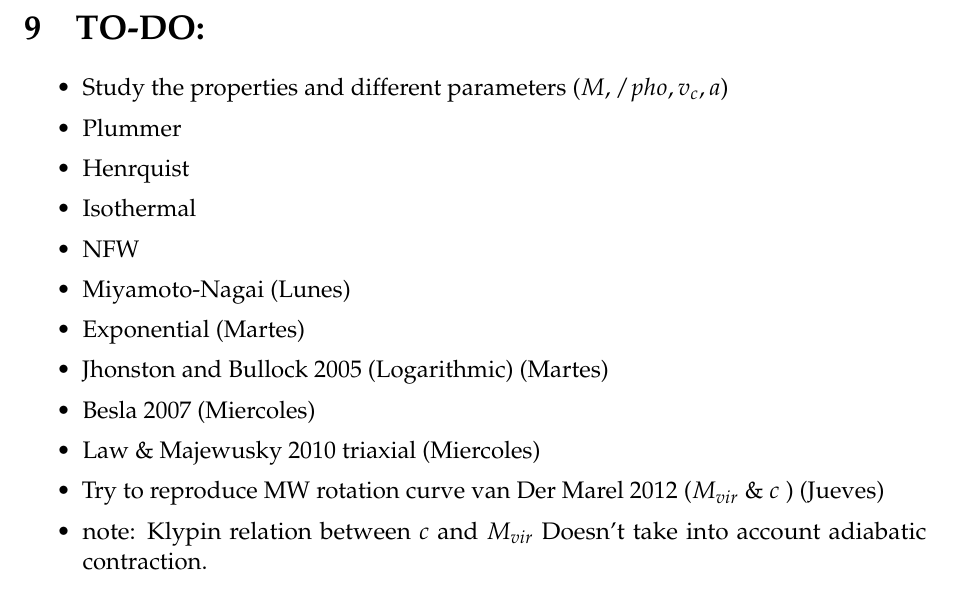
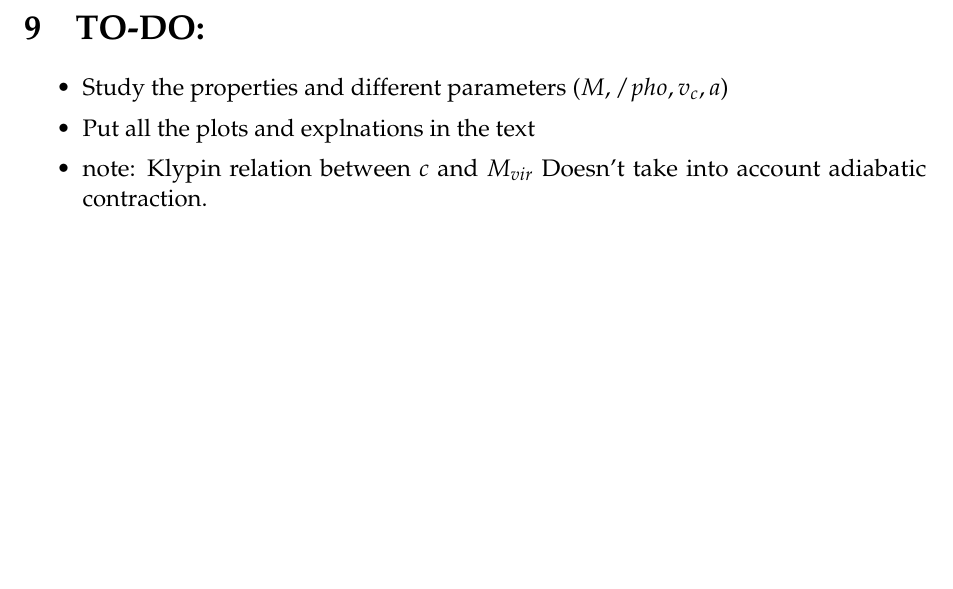
Before and after one commit to jngaravitoc/DensityProfiles, a LaTeX document (Density_Profiles.tex): part of page 16 of 17 before the commit and part of page 16 of 16 after it, cut so that both start at the same text, the shorter picture padded with empty space. Compiled offline with pdfLaTeX.

Commit message:
minor update

```diff
--- a/Density_Profiles.tex
+++ b/Density_Profiles.tex
@@ -640,20 +640,7 @@ reference &\href{http://adsabs.harvard.edu/abs/2007ApJ...668..949B}{Besla07} & \
 \begin{itemize}
 
 \item Study the properties and different parameters ($M, /pho, v_c, a$)
-
-\item Plummer
-\item Henrquist
-\item Isothermal
-\item NFW
-\item Miyamoto-Nagai (Lunes)
-\item Exponential (Martes)
-\item Jhonston and Bullock 2005 (Logarithmic) (Martes)
-\item Besla 2007 (Miercoles)
-\item Law \& Majewusky 2010 triaxial (Miercoles)
-
-\item Try to reproduce MW rotation curve van Der Marel 2012 ($M_{vir}$ \& $c$ ) (Jueves)
-
-
+\item Put all the plots and explnations in the text
 \item note: Klypin relation between $c$ and $M_{vir}$ Doesn't take into
 account adiabatic contraction.
 
```
Also changed, not shown: Density_Profiles.pdf, Density_Profiles.tex (2 more changed lines).
